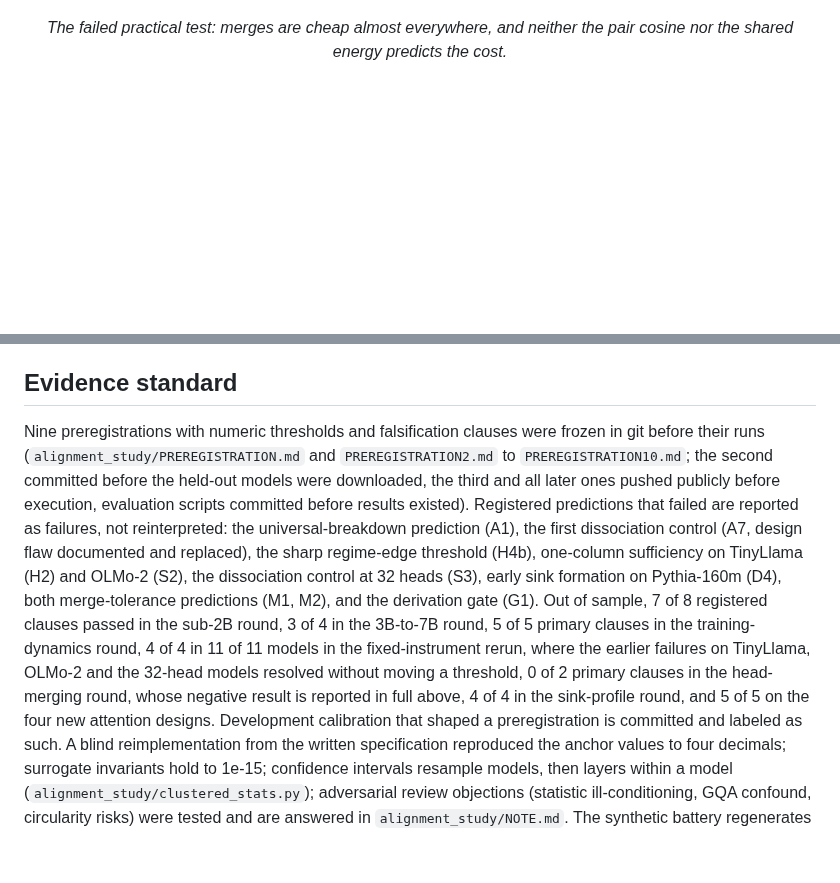
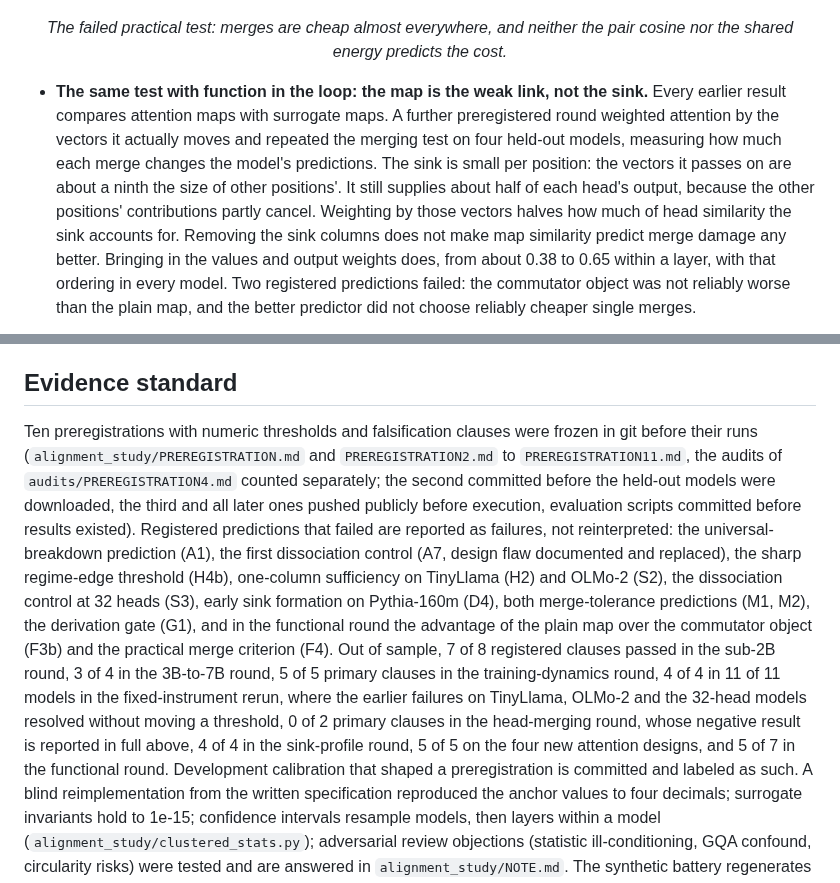
Before and after one commit to StefanOjanen/hubs-for-free, a Markdown page: README.md, 2 parts joined by grey strips. GitHub-like rendering; blank space fills up the shorter version.

Commit message:
README: the functional round with Figure 14 (what predicts the damage of merging two heads), both failed clauses listed in the evidence standard

```diff
--- a/README.md
+++ b/README.md
@@ -240,3 +240,19 @@ Each instrument below exists because a finding above required it.
 
 <p align="center"><em>The failed practical test: merges are cheap almost everywhere, and neither the pair cosine nor the shared energy predicts the cost.</em></p>
 
+- **The same test with function in the loop: the map is the weak link,
+  not the sink.** Every earlier result compares attention maps with
+  surrogate maps. A further preregistered round weighted attention by the
+  vectors it actually moves and repeated the merging test on four held-out
+  models, measuring how much each merge changes the model's predictions.
+  The sink is small per position: the vectors it passes on are about a
+  ninth the size of other positions'. It still supplies about half of each
+  head's output, because the other positions' contributions partly cancel.
+  Weighting by those vectors halves how much of head similarity the sink
+  accounts for. Removing the sink columns does not make map similarity
+  predict merge damage any better. Bringing in the values and output
+  weights does, from about 0.38 to 0.65 within a layer, with that ordering in
+  every model. Two registered predictions failed: the commutator object
+  was not reliably worse than the plain map, and the better predictor did
+  not choose reliably cheaper single merges.
+
@@ -287,9 +306,10 @@ Each instrument below exists because a finding above required it.
 
 ## Evidence standard
 
-Nine preregistrations with numeric thresholds and falsification clauses
+Ten preregistrations with numeric thresholds and falsification clauses
 were frozen in git before their runs (`alignment_study/PREREGISTRATION.md`
-and `PREREGISTRATION2.md` to `PREREGISTRATION10.md`; the second committed
+and `PREREGISTRATION2.md` to `PREREGISTRATION11.md`, the audits of
+`audits/PREREGISTRATION4.md` counted separately; the second committed
 before the held-out models were downloaded, the third and all later ones
 pushed publicly before execution, evaluation scripts committed before
 results existed). Registered predictions that failed are
@@ -298,15 +318,17 @@ prediction (A1), the first dissociation control (A7, design flaw
 documented and replaced), the sharp regime-edge threshold (H4b),
 one-column sufficiency on TinyLlama (H2) and OLMo-2 (S2), the
 dissociation control at 32 heads (S3), early sink formation on
-Pythia-160m (D4), both merge-tolerance predictions (M1, M2), and the
-derivation gate (G1). Out of sample, 7 of 8 registered clauses passed in the
+Pythia-160m (D4), both merge-tolerance predictions (M1, M2), the
+derivation gate (G1), and in the functional round the advantage of the
+plain map over the commutator object (F3b) and the practical merge
+criterion (F4). Out of sample, 7 of 8 registered clauses passed in the
 sub-2B round, 3 of 4 in the 3B-to-7B round, 5 of 5 primary clauses in the
 training-dynamics round, 4 of 4 in 11 of 11 models in the
 fixed-instrument rerun, where the earlier failures on TinyLlama, OLMo-2
 and the 32-head models resolved without moving a threshold, 0 of 2
 primary clauses in the head-merging round, whose negative result is
-reported in full above, 4 of 4 in the sink-profile round, and 5 of 5 on
-the four new attention designs. Development
+reported in full above, 4 of 4 in the sink-profile round, 5 of 5 on
+the four new attention designs, and 5 of 7 in the functional round. Development
 calibration that shaped a preregistration is committed and labeled as
 such. A blind reimplementation from the written specification
 reproduced the anchor values to four decimals; surrogate invariants hold
```
Also changed, not shown: other parts of README.md (+3 -0 lines), figures/readme/fig14_functional_round.png (added), 1 other file.
